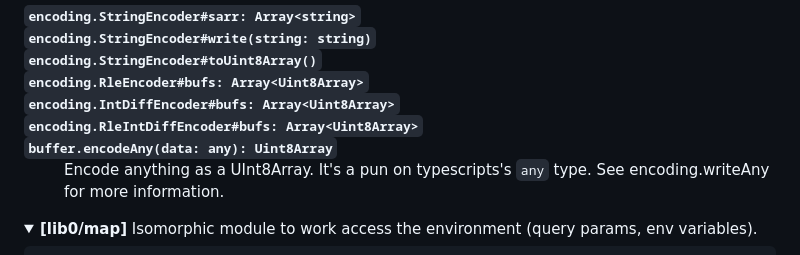
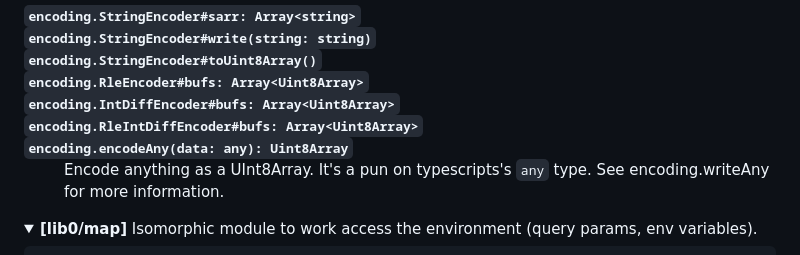
Before and after one commit to dmonad/lib0, a Markdown page: README.md, the part around the change. Rendered like a GitHub page; folded sections open.

```diff
--- a/README.md
+++ b/README.md
@@ -707,7 +707,7 @@ In practice, when decoding several million small strings, the GC will kick in mo
 <b><code>encoding.RleEncoder#bufs: Array&lt;Uint8Array&gt;</code></b><br>
 <b><code>encoding.IntDiffEncoder#bufs: Array&lt;Uint8Array&gt;</code></b><br>
 <b><code>encoding.RleIntDiffEncoder#bufs: Array&lt;Uint8Array&gt;</code></b><br>
-<b><code>buffer.encodeAny(data: any): Uint8Array</code></b><br>
+<b><code>encoding.encodeAny(data: any): Uint8Array</code></b><br>
 <dd><p>Encode anything as a UInt8Array. It's a pun on typescripts's <code>any</code> type.
 See encoding.writeAny for more information.</p></dd>
 </dl>
```
